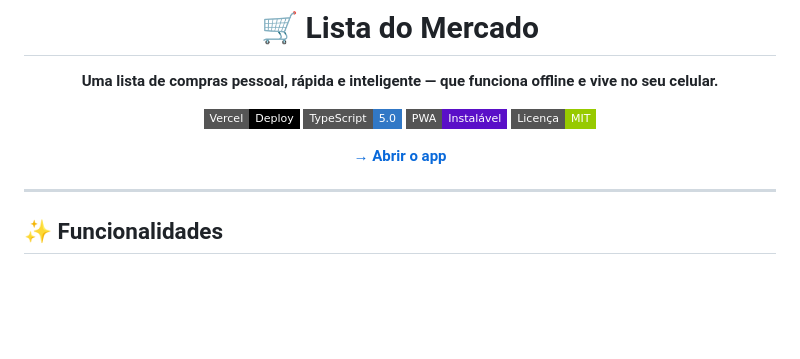
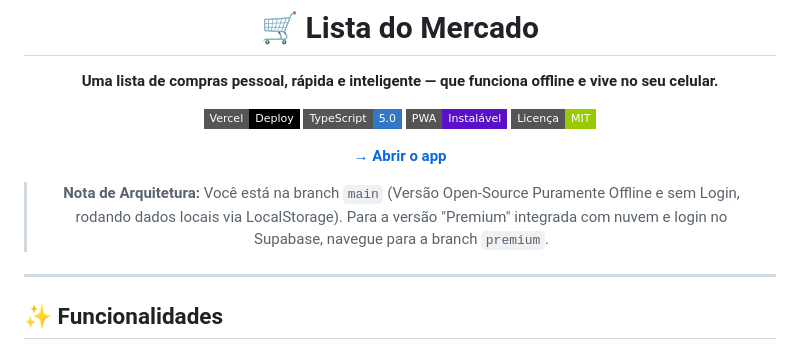
Before and after one commit to carlosdayton/lista-mercado, a Markdown page: README.md, the part around one of its changes. Drawn GitHub-style; badges without logos; blank space fills up the shorter version.

Commit message:
docs: atualizar links no readme e rotular como a branch main open-source

```diff
--- a/README.md
+++ b/README.md
@@ -9,7 +9,9 @@
 [![PWA](https://img.shields.io/badge/PWA-Instalável-5a0fc8?style=flat-square&logo=pwa)](https://web.dev/progressive-web-apps/)
 [![License](https://img.shields.io/badge/Licença-MIT-green?style=flat-square)](LICENSE)
 
-[**→ Abrir o app**](https://lista-mercado.vercel.app)
+[**→ Abrir o app**](https://checklist-market.vercel.app/)
+
+> **Nota de Arquitetura:** Você está na branch `main` (Versão Open-Source Puramente Offline e sem Login, rodando dados locais via LocalStorage). Para a versão "Premium" integrada com nuvem e login no Supabase, navegue para a branch `premium`.
 
 </div>
 
```
Also changed, not shown: other parts of README.md (+1 -1 lines).
